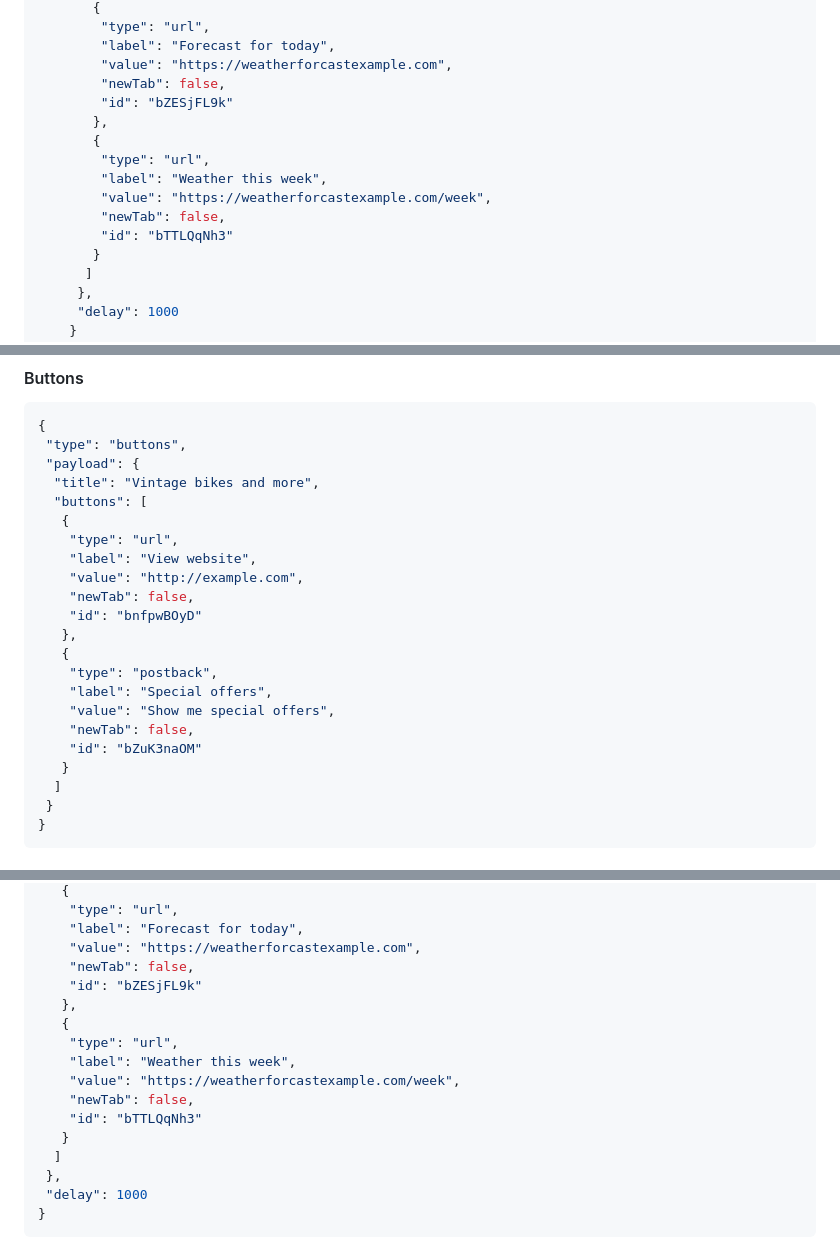
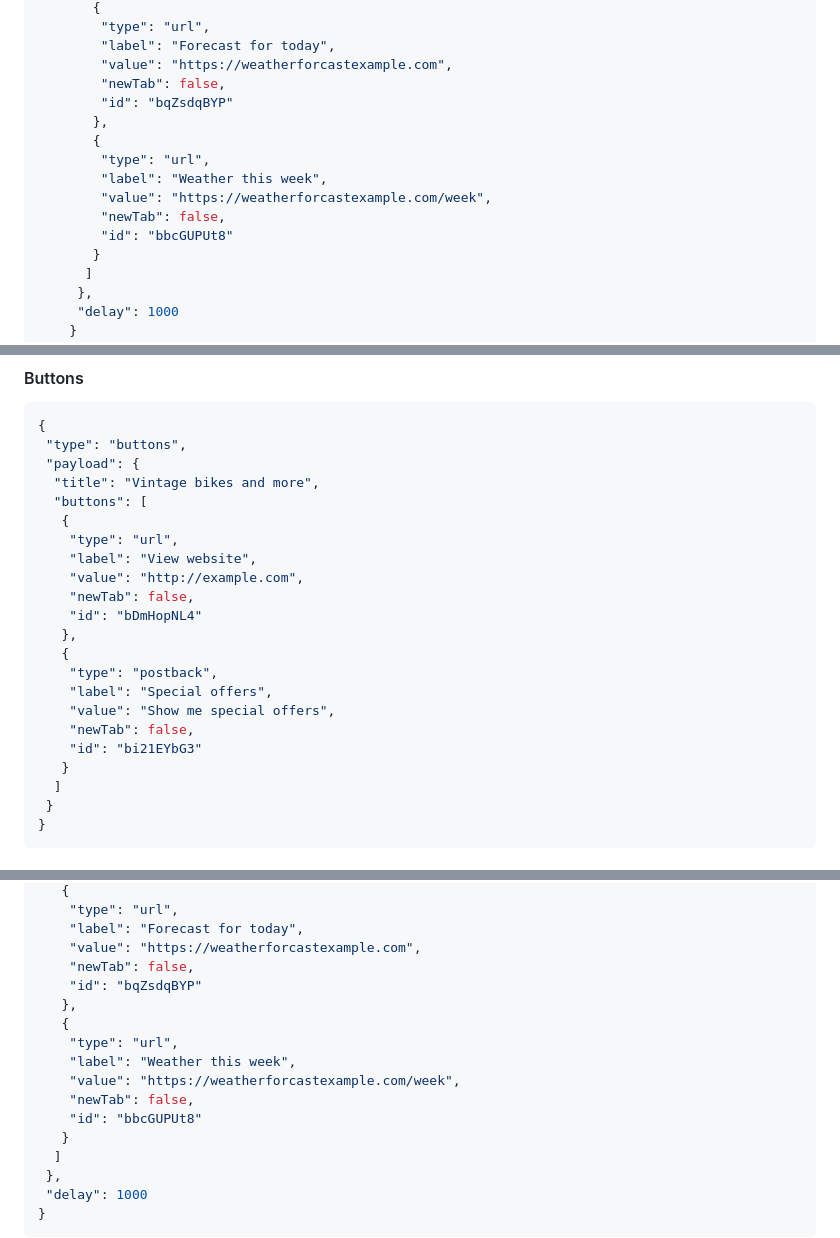
Before and after one commit to flow-ai/flowai-js-templates, a Markdown page: JSON.md, 3 parts joined by grey strips. Drawn GitHub-style.

```diff
--- a/JSON.md
+++ b/JSON.md
@@ -69,14 +69,14 @@ This example does not only send back a message, but will also trigger a flow wit
         "label": "Forecast for today",
         "value": "https://weatherforcastexample.com",
         "newTab": false,
-        "id": "bZESjFL9k"
+        "id": "bqZsdqBYP"
        },
        {
         "type": "url",
         "label": "Weather this week",
         "value": "https://weatherforcastexample.com/week",
         "newTab": false,
-        "id": "bTTLQqNh3"
+        "id": "bbcGUPUt8"
        }
       ]
      },
@@ -173,14 +173,14 @@ The following templates are supported
     "label": "View website",
     "value": "http://example.com",
     "newTab": false,
-    "id": "bnfpwBOyD"
+    "id": "bDmHopNL4"
    },
    {
     "type": "postback",
     "label": "Special offers",
     "value": "Show me special offers",
     "newTab": false,
-    "id": "bZuK3naOM"
+    "id": "bi21EYbG3"
    }
   ]
  }
@@ -205,14 +205,14 @@ The following templates are supported
     "label": "Forecast for today",
     "value": "https://weatherforcastexample.com",
     "newTab": false,
-    "id": "bZESjFL9k"
+    "id": "bqZsdqBYP"
    },
    {
     "type": "url",
     "label": "Weather this week",
     "value": "https://weatherforcastexample.com/week",
     "newTab": false,
-    "id": "bTTLQqNh3"
+    "id": "bbcGUPUt8"
    }
   ]
  },
```
Also changed, not shown: other parts of JSON.md (+2 -2 lines).
